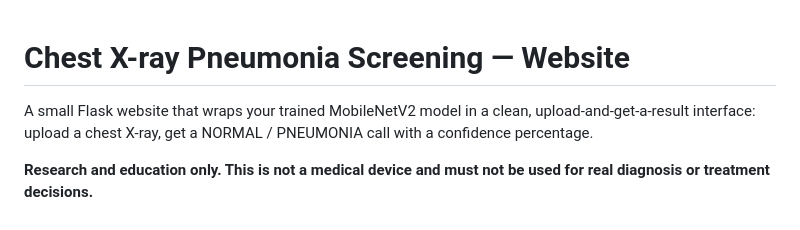
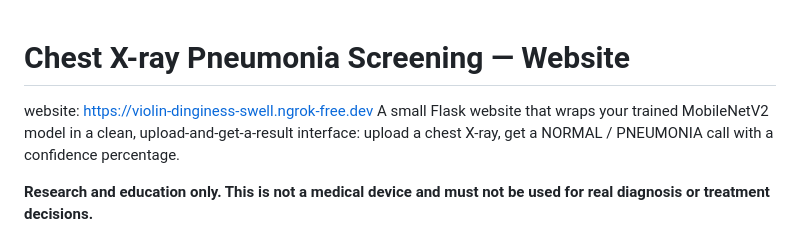
Before and after one commit to Maitreyee-Boruah/Pneumonia-detection, a Markdown page: README.md, the part around the change. Rendered like a GitHub page.

```diff
--- a/README.md
+++ b/README.md
@@ -1,5 +1,5 @@
 # Chest X-ray Pneumonia Screening — Website
-
+website: https://violin-dinginess-swell.ngrok-free.dev
 A small Flask website that wraps your trained MobileNetV2 model in a clean,
 upload-and-get-a-result interface: upload a chest X-ray, get a NORMAL /
 PNEUMONIA call with a confidence percentage.
```
